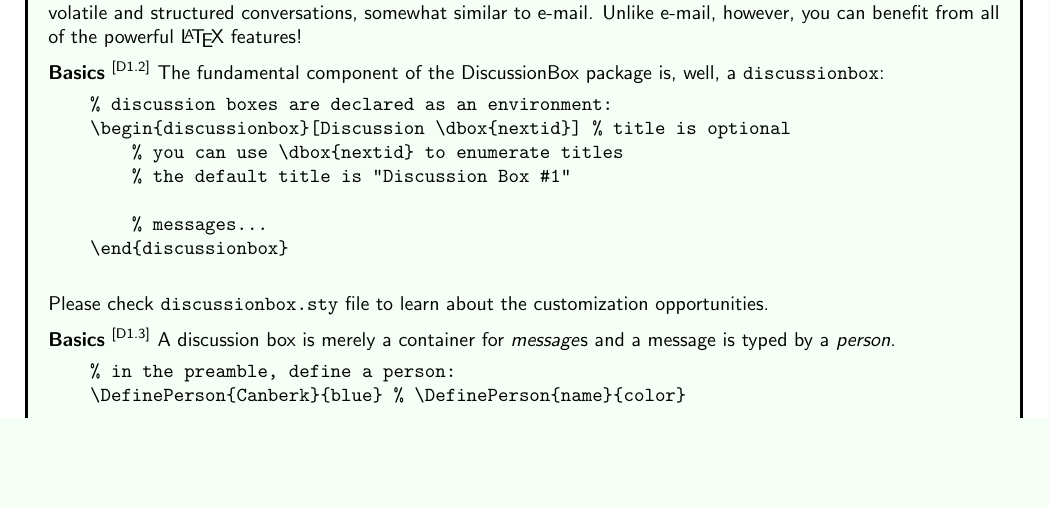
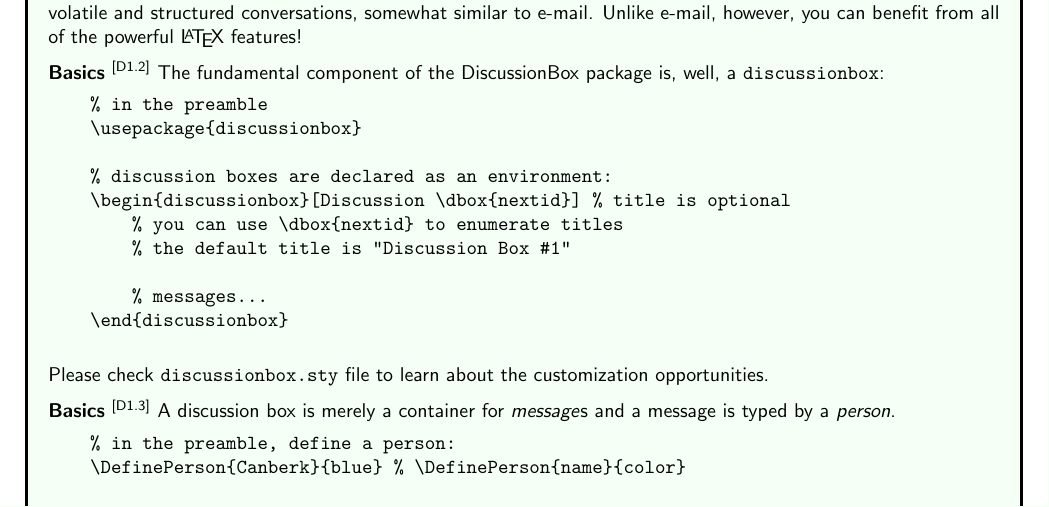
Before and after one commit to jnbrq/latex-discussionbox, a LaTeX document (tutorial.tex): part of page 1 of 2, cut so that both start at the same text, the shorter picture padded with empty space. Compiled offline with pdfLaTeX.

Commit message:
More documentation.

```diff
--- a/tutorial.tex
+++ b/tutorial.tex
@@ -23,6 +23,9 @@
     \begin{dboxmsg}{Basics}
         The fundamental component of the DiscussionBox package is, well, a \texttt{discussionbox}:
         \begin{verbatim}
+    % in the preamble
+    \usepackage{discussionbox}
+
     % discussion boxes are declared as an environment:
     \begin{discussionbox}[Discussion \dbox{nextid}] % title is optional
         % you can use \dbox{nextid} to enumerate titles
```
Also changed, not shown: README.md, tutorial.pdf.
